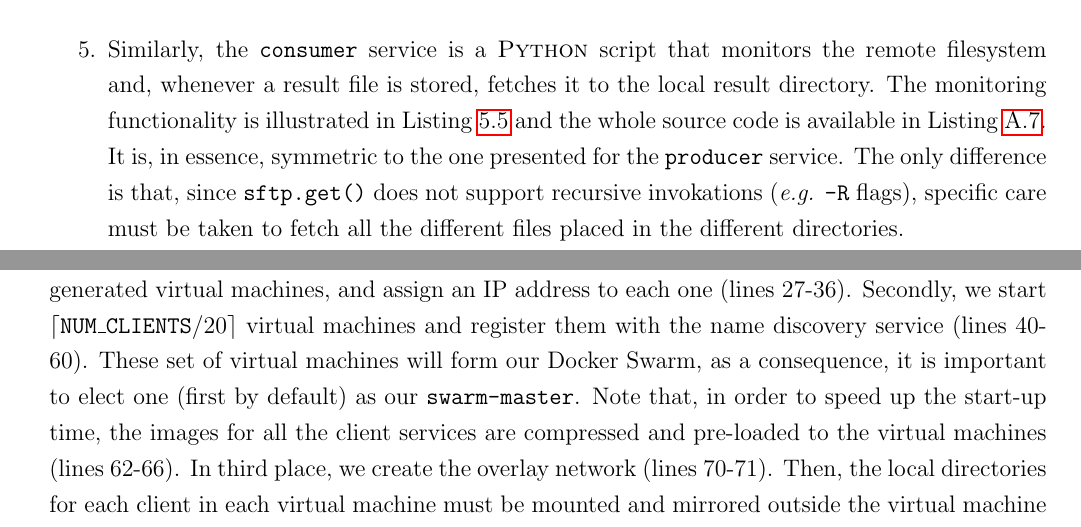
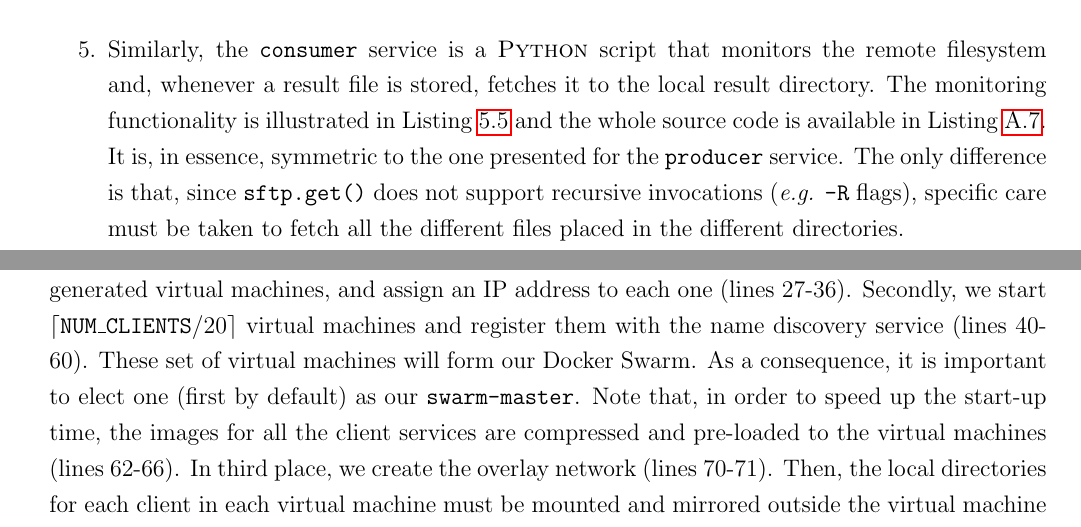
Before and after one commit to csegarragonz/thesis, a LaTeX thesis (main.tex, which reads sections/implementation.tex): two parts of pages 50 and 54 of 101, joined at a grey line, cut so that both start at the same text. Compiled offline with pdfLaTeX.

Commit message:
Final revision: architecture and implementation

```diff
--- a/sections/implementation.tex
+++ b/sections/implementation.tex
@@ -196,7 +196,7 @@ def monitor(ssh, sftp, *args):
         tmp_file = LOCAL_DATA_DIR + str(d)
         os.remove(tmp_file)
 \end{lstlisting}
-    \item Similarly, the \texttt{consumer} service is a \textsc{Python} script that monitors the remote filesystem and, whenever a result file is stored, fetches it to the local result directory. The monitoring functionality is illustrated in Listing~\ref{code:consumer-short} and the whole source code is available in Listing~\ref{code:consumer}. It is, in essence, symmetric to the one presented for the \texttt{producer} service. The only difference is that, since \texttt{sftp.get()} does not support recursive invokations (\textit{e.g.} \texttt{-R} flags), specific care must be taken to fetch all the different files placed in the different directories.
+    \item Similarly, the \texttt{consumer} service is a \textsc{Python} script that monitors the remote filesystem and, whenever a result file is stored, fetches it to the local result directory. The monitoring functionality is illustrated in Listing~\ref{code:consumer-short} and the whole source code is available in Listing~\ref{code:consumer}. It is, in essence, symmetric to the one presented for the \texttt{producer} service. The only difference is that, since \texttt{sftp.get()} does not support recursive invocations (\textit{e.g.} \texttt{-R} flags), specific care must be taken to fetch all the different files placed in the different directories.
 \begin{lstlisting}[language=Python,caption={Snippet illustrating the remote filesystem monitoring in the \texttt{consumer} service.},label=code:consumer-short]
 def monitor(ssh, sftp):
     """Fetching daemon
@@ -329,7 +329,7 @@ To do so, a virtual machine must be started for each engine, and special care mu
 Even though the full script is rather long, given its complexity and how crucial it is to the system's performance, we attach it entirely in Listing~\ref{code:deploy-client}.
 We firstly deploy a name discovery service based on the \textsc{Consul}~\cite{consul-image} docker image, the aim of which is to keep track of all the generated virtual machines, and assign an IP address to each one (lines 27-36).
 Secondly, we start $\lceil \texttt{NUM\_CLIENTS} / 20 \rceil$ virtual machines and register them with the name discovery service (lines 40-60).
-These set of virtual machines will form our Docker Swarm, as a consequence, it is important to elect one (first by default) as our \texttt{swarm-master}.
+These set of virtual machines will form our Docker Swarm. As a consequence, it is important to elect one (first by default) as our \texttt{swarm-master}.
 Note that, in order to speed up the start-up time, the images for all the client services are compressed and pre-loaded to the virtual machines (lines 62-66).
 In third place, we create the overlay network (lines 70-71).
 Then, the local directories for each client in each virtual machine must be mounted and mirrored outside the virtual machine so that we can process the results.
```
